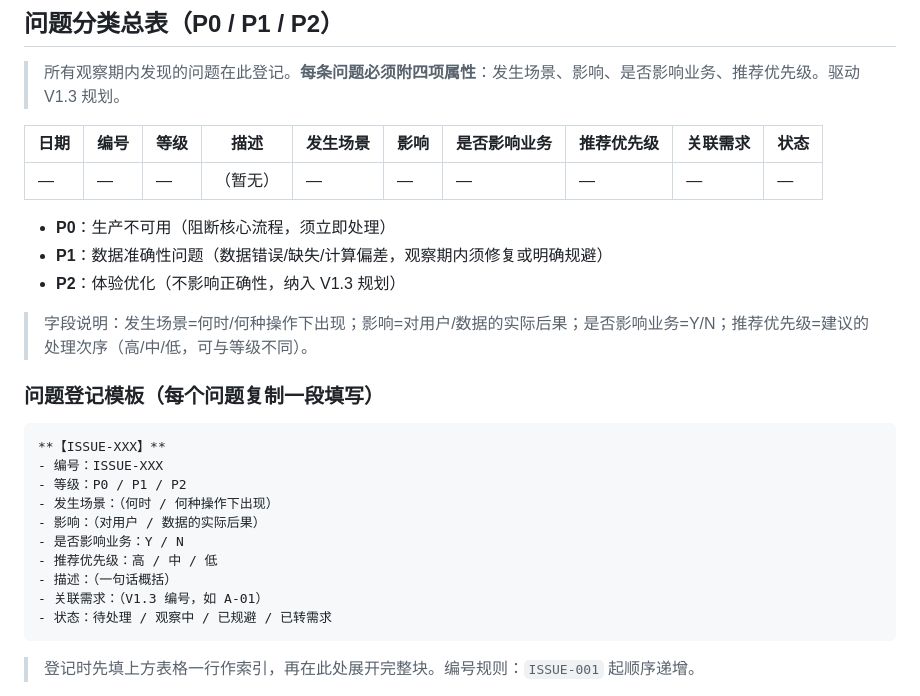
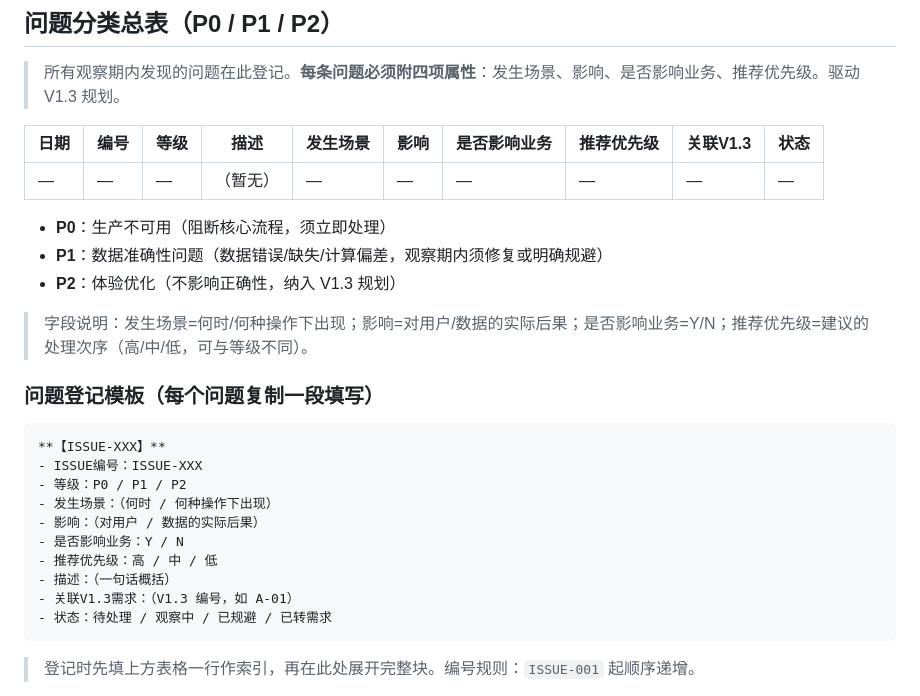
Before and after one commit to xz1220z-afk/zos-workbench, a Markdown page: docs/zos-ai-os-v1.2.1-production-observation.md, the part around the change. Rendered like a GitHub page.

Commit message:
docs: align v1.2.1 ISSUE block labels to frozen-mode spec (ISSUE编号/关联V1.3需求)

````diff
--- a/docs/zos-ai-os-v1.2.1-production-observation.md
+++ b/docs/zos-ai-os-v1.2.1-production-observation.md
@@ -49,7 +49,7 @@
 
 > 所有观察期内发现的问题在此登记。**每条问题必须附四项属性**：发生场景、影响、是否影响业务、推荐优先级。驱动 V1.3 规划。
 
-| 日期 | 编号 | 等级 | 描述 | 发生场景 | 影响 | 是否影响业务 | 推荐优先级 | 关联需求 | 状态 |
+| 日期 | 编号 | 等级 | 描述 | 发生场景 | 影响 | 是否影响业务 | 推荐优先级 | 关联V1.3 | 状态 |
 |------|------|------|------|----------|------|--------------|------------|----------|------|
 | — | — | — | （暂无） | — | — | — | — | — | — |
 
@@ -63,14 +63,14 @@
 
 ```
 **【ISSUE-XXX】**
-- 编号：ISSUE-XXX
+- ISSUE编号：ISSUE-XXX
 - 等级：P0 / P1 / P2
 - 发生场景：（何时 / 何种操作下出现）
 - 影响：（对用户 / 数据的实际后果）
 - 是否影响业务：Y / N
 - 推荐优先级：高 / 中 / 低
 - 描述：（一句话概括）
-- 关联需求：（V1.3 编号，如 A-01）
+- 关联V1.3需求：（V1.3 编号，如 A-01）
 - 状态：待处理 / 观察中 / 已规避 / 已转需求
 ```
 
````
